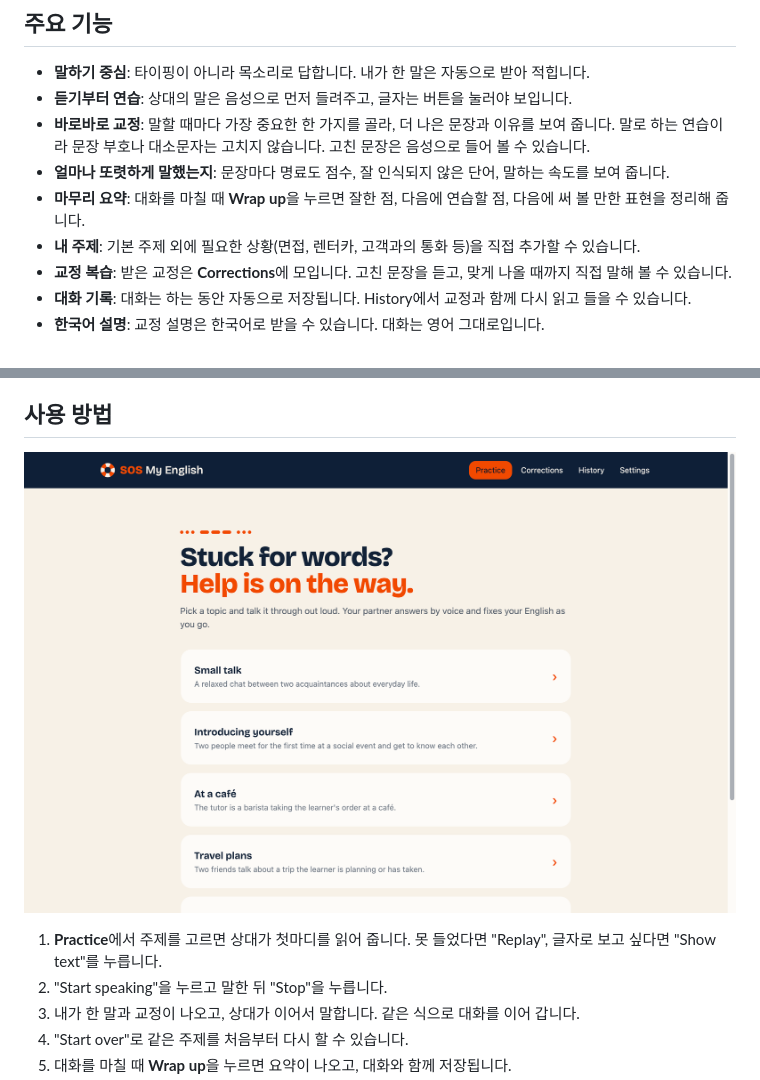
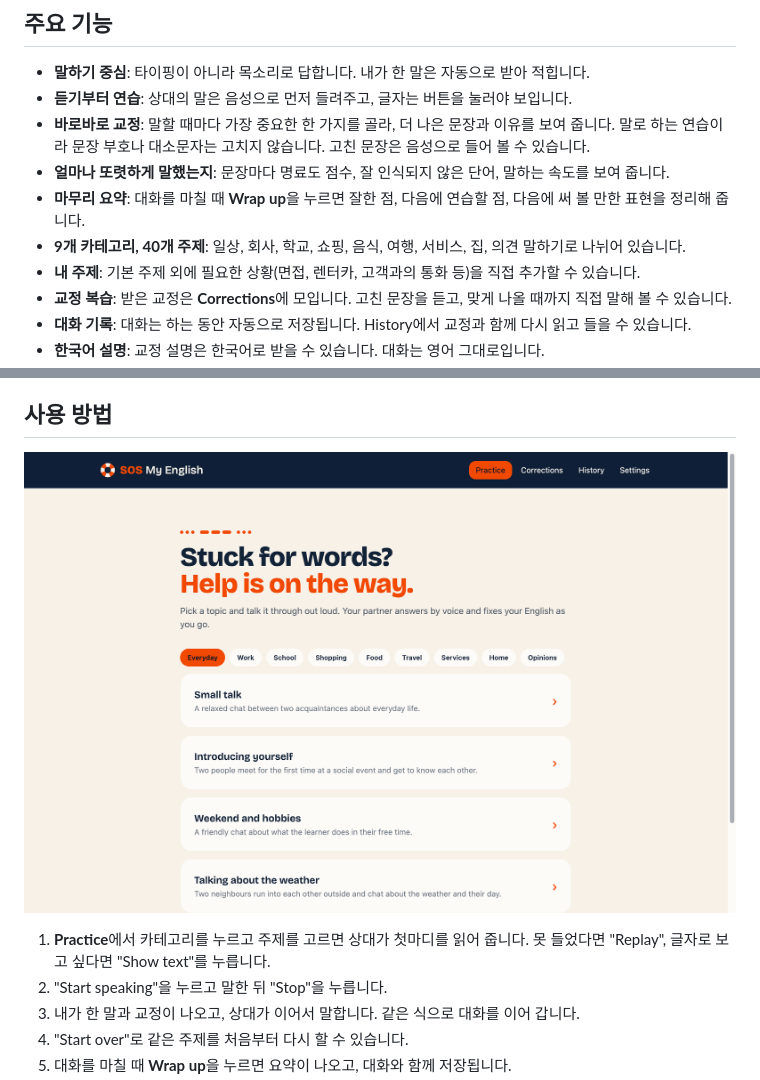
Before and after one commit to gyedongjeon/sos-my-english, a Markdown page: README.ko.md, 2 parts joined by grey strips. GitHub-like rendering; pictures changed too: docs/images/home.png.

```diff
--- a/README.ko.md
+++ b/README.ko.md
@@ -18,6 +18,7 @@
 - **바로바로 교정**: 말할 때마다 가장 중요한 한 가지를 골라, 더 나은 문장과 이유를 보여 줍니다. 말로 하는 연습이라 문장 부호나 대소문자는 고치지 않습니다. 고친 문장은 음성으로 들어 볼 수 있습니다.
 - **얼마나 또렷하게 말했는지**: 문장마다 명료도 점수, 잘 인식되지 않은 단어, 말하는 속도를 보여 줍니다.
 - **마무리 요약**: 대화를 마칠 때 **Wrap up**을 누르면 잘한 점, 다음에 연습할 점, 다음에 써 볼 만한 표현을 정리해 줍니다.
+- **9개 카테고리, 40개 주제**: 일상, 회사, 학교, 쇼핑, 음식, 여행, 서비스, 집, 의견 말하기로 나뉘어 있습니다.
 - **내 주제**: 기본 주제 외에 필요한 상황(면접, 렌터카, 고객과의 통화 등)을 직접 추가할 수 있습니다.
 - **교정 복습**: 받은 교정은 **Corrections**에 모입니다. 고친 문장을 듣고, 맞게 나올 때까지 직접 말해 볼 수 있습니다.
 - **대화 기록**: 대화는 하는 동안 자동으로 저장됩니다. History에서 교정과 함께 다시 읽고 들을 수 있습니다.
@@ -63,7 +64,7 @@ Google Gemini, Claude, OpenAI, OpenRouter 등을 쓸 수 있습니다. API 키
 ## 사용 방법
 ![SOS My English 홈 화면: 주제 목록](docs/images/home.png)
 
-1. **Practice**에서 주제를 고르면 상대가 첫마디를 읽어 줍니다. 못 들었다면 "Replay", 글자로 보고 싶다면 "Show text"를 누릅니다.
+1. **Practice**에서 카테고리를 누르고 주제를 고르면 상대가 첫마디를 읽어 줍니다. 못 들었다면 "Replay", 글자로 보고 싶다면 "Show text"를 누릅니다.
 2. "Start speaking"을 누르고 말한 뒤 "Stop"을 누릅니다.
 3. 내가 한 말과 교정이 나오고, 상대가 이어서 말합니다. 같은 식으로 대화를 이어 갑니다.
 4. "Start over"로 같은 주제를 처음부터 다시 할 수 있습니다.
```
Also changed, not shown: README.md (+3 -1 lines), docs/worklog/2026-11-21-feat-topic-categories.md (added, +48 -0 lines).
